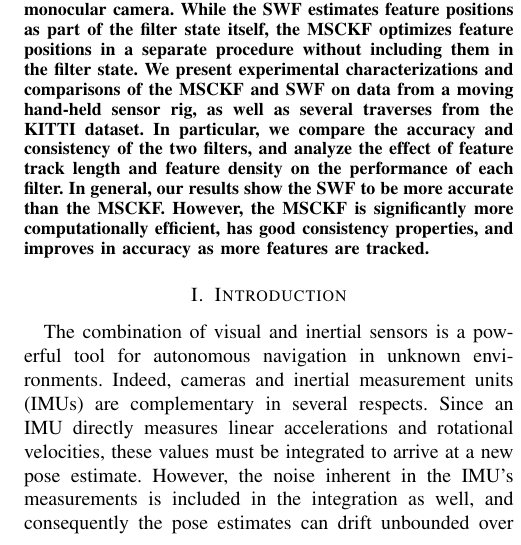
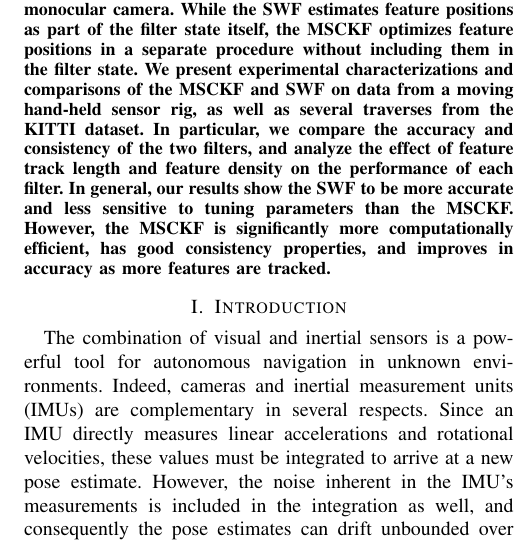
Before and after one commit to valentinp/aer1513project, a LaTeX paper (Report/project_report.tex): part of one column of page 1 of 8, cut so that both start at the same text. Compiled offline with pdfLaTeX.

Commit message:
Added note about tuning parameters to abstract

```diff
--- a/Report/project_report.tex
+++ b/Report/project_report.tex
@@ -81,7 +81,7 @@ Both filters use an Inertial Measurement Unit (IMU) to estimate the motion of a
 While the SWF estimates feature positions as part of the filter state itself, the MSCKF optimizes feature positions in a separate procedure without including them in the filter state.
 We present experimental characterizations and comparisons of the MSCKF and SWF on data from a moving hand-held sensor rig, as well as several traverses from the KITTI dataset.
 In particular, we compare the accuracy and consistency of the two filters, and analyze the effect of feature track length and feature density on the performance of each filter.
-In general, our results show the SWF to be more accurate than the MSCKF.
+In general, our results show the SWF to be more accurate and less sensitive to tuning parameters than the MSCKF.
 However, the MSCKF is significantly more computationally efficient, has good consistency properties, and improves in accuracy as more features are tracked.
 \end{abstract}
 
```
